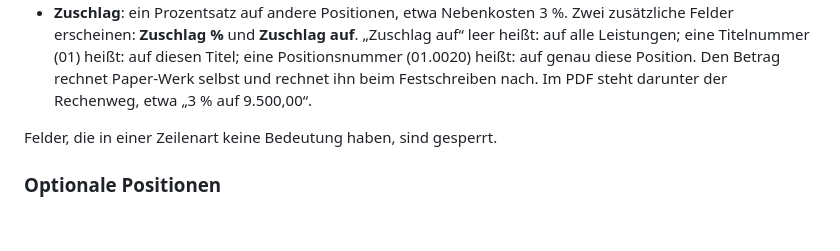
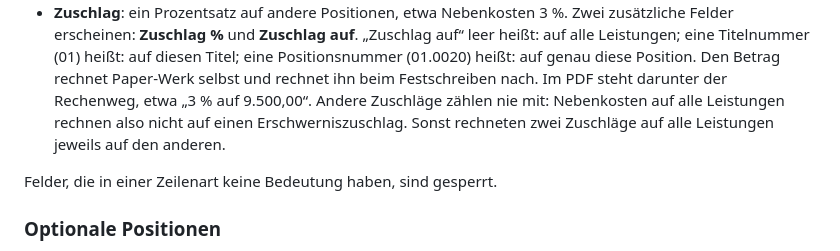
Before and after one commit to paper-werk/paper-werk-app, a Markdown page: hilfe/texte/03-belege.md, the part around the change. Rendered like a GitHub page; blank space fills up the shorter version.

Commit message:
Hilfe: Zuschläge rechnen nie auf andere Zuschläge
Co-Authored-By: Claude Opus 5.5 <noreply@anthropic.com>

```diff
--- a/hilfe/texte/03-belege.md
+++ b/hilfe/texte/03-belege.md
@@ -180,7 +180,9 @@ Links in der zweiten Zeile wählen Sie die **Zeilenart**:
   (01) heißt: auf diesen Titel; eine Positionsnummer (01.0020) heißt: auf
   genau diese Position. Den Betrag rechnet Paper-Werk selbst und rechnet
   ihn beim Festschreiben nach. Im PDF steht darunter der Rechenweg, etwa
-  „3 % auf 9.500,00“.
+  „3 % auf 9.500,00“. Andere Zuschläge zählen nie mit: Nebenkosten auf
+  alle Leistungen rechnen also nicht auf einen Erschwerniszuschlag. Sonst
+  rechneten zwei Zuschläge auf alle Leistungen jeweils auf den anderen.
 
 Felder, die in einer Zeilenart keine Bedeutung haben, sind gesperrt.
 
```
